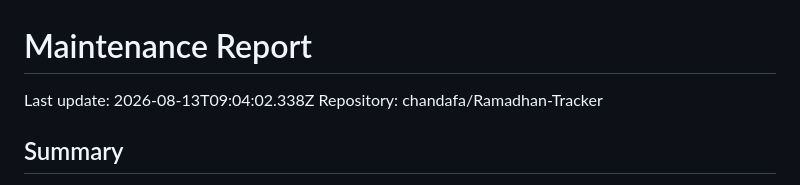
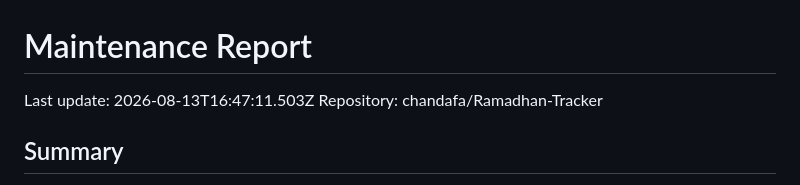
Before and after one commit to chandafa/Ramadhan-Tracker, a Markdown page: docs/maintenance-report.md, the part around the change. Drawn GitHub-style.

Commit message:
chore: update maintenance report

```diff
--- a/docs/maintenance-report.md
+++ b/docs/maintenance-report.md
@@ -1,6 +1,6 @@
 # Maintenance Report
 
-Last update: 2026-08-13T09:04:02.338Z
+Last update: 2026-08-13T16:47:11.503Z
 Repository: chandafa/Ramadhan-Tracker
 
 ## Summary
```
